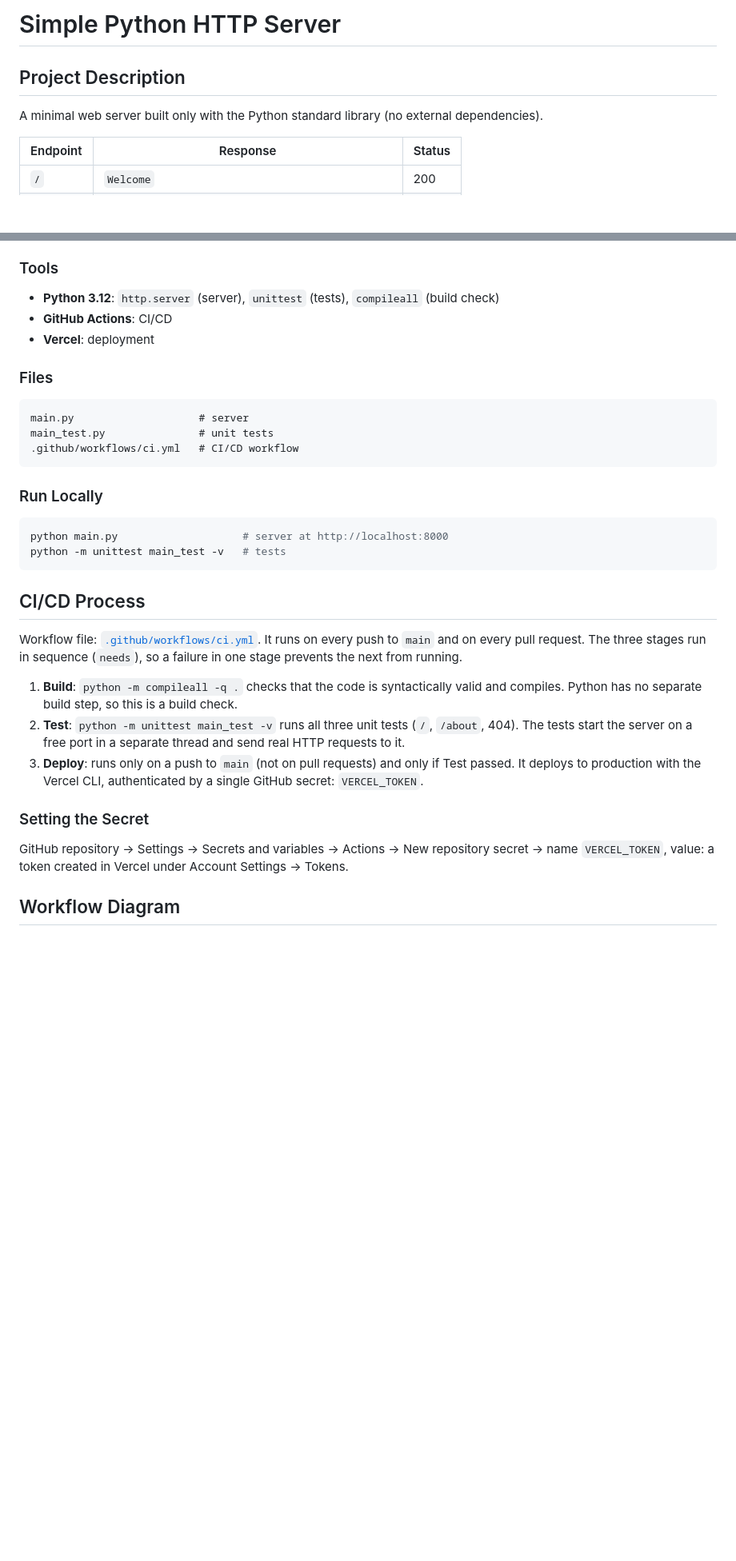
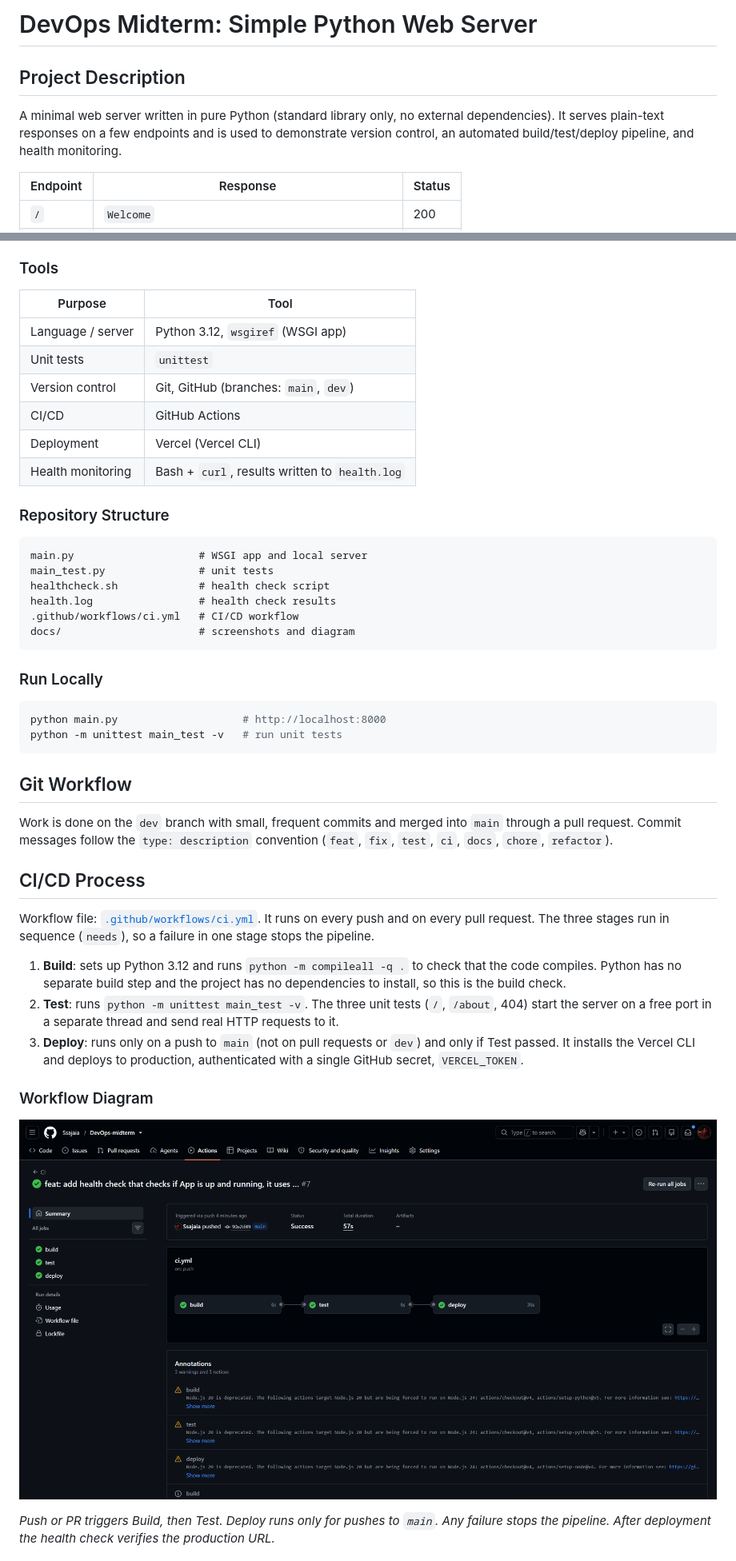
Before and after one commit to Ssajaia/DevOps-midterm, a Markdown page: README.md, 2 parts joined by grey strips. Shown at 80% size. GitHub-like rendering; pictures changed too: docs/workflow.png (added); blank space fills up the shorter version.

Commit message:
feat: adjust ci pipeline to run on every request on every request, fix: add screenshots that was described in task

````diff
--- a/README.md
+++ b/README.md
@@ -1,8 +1,8 @@
-# Simple Python HTTP Server
+# DevOps Midterm: Simple Python Web Server
 
 ## Project Description
 
-A minimal web server built only with the Python standard library (no external dependencies).
+A minimal web server written in pure Python (standard library only, no external dependencies). It serves plain-text responses on a few endpoints and is used to demonstrate version control, an automated build/test/deploy pipeline, and health monitoring.
 
 | Endpoint | Response                                        | Status |
 | -------- | ----------------------------------------------- | ------ |
@@ -13,36 +15,47 @@ A minimal web server built only with the Python standard library (no external de
 ### Tools
 
-- **Python 3.12**: `http.server` (server), `unittest` (tests), `compileall` (build check)
-- **GitHub Actions**: CI/CD
-- **Vercel**: deployment
+| Purpose           | Tool                                           |
+| ----------------- | ---------------------------------------------- |
+| Language / server | Python 3.12, `wsgiref` (WSGI app)              |
+| Unit tests        | `unittest`                                     |
+| Version control   | Git, GitHub (branches: `main`, `dev`)          |
+| CI/CD             | GitHub Actions                                 |
+| Deployment        | Vercel (Vercel CLI)                            |
+| Health monitoring | Bash + `curl`, results written to `health.log` |
 
-### Files
+### Repository Structure
 
 ```
-main.py                    # server
+main.py                    # WSGI app and local server
 main_test.py               # unit tests
+healthcheck.sh             # health check script
+health.log                 # health check results
 .github/workflows/ci.yml   # CI/CD workflow
+docs/                      # screenshots and diagram
 ```
 
 ### Run Locally
 
 ```bash
-python main.py                    # server at http://localhost:8000
-python -m unittest main_test -v   # tests
+python main.py                    # http://localhost:8000
+python -m unittest main_test -v   # run unit tests
 ```
+
+## Git Workflow
+
+Work is done on the `dev` branch with small, frequent commits and merged into `main` through a pull request. Commit messages follow the `type: description` convention (`feat`, `fix`, `test`, `ci`, `docs`, `chore`, `refactor`).
 
 ## CI/CD Process
 
-Workflow file: [`.github/workflows/ci.yml`](.github/workflows/ci.yml).
-It runs on every push to `main` and on every pull request. The three stages run in sequence (`needs`), so a failure in one stage prevents the next from running.
+Workflow file: [`.github/workflows/ci.yml`](.github/workflows/ci.yml). It runs on every push and on every pull request. The three stages run in sequence (`needs`), so a failure in one stage stops the pipeline.
 
-1. **Build**: `python -m compileall -q .` checks that the code is syntactically valid and compiles. Python has no separate build step, so this is a build check.
-2. **Test**: `python -m unittest main_test -v` runs all three unit tests (`/`, `/about`, 404). The tests start the server on a free port in a separate thread and send real HTTP requests to it.
-3. **Deploy**: runs only on a push to `main` (not on pull requests) and only if Test passed. It deploys to production with the Vercel CLI, authenticated by a single GitHub secret: `VERCEL_TOKEN`.
+1. **Build**: sets up Python 3.12 and runs `python -m compileall -q .` to check that the code compiles. Python has no separate build step and the project has no dependencies to install, so this is the build check.
+2. **Test**: runs `python -m unittest main_test -v`. The three unit tests (`/`, `/about`, 404) start the server on a free port in a separate thread and send real HTTP requests to it.
+3. **Deploy**: runs only on a push to `main` (not on pull requests or `dev`) and only if Test passed. It installs the Vercel CLI and deploys to production, authenticated with a single GitHub secret, `VERCEL_TOKEN`.
 
-### Setting the Secret
+### Workflow Diagram
 
-GitHub repository → Settings → Secrets and variables → Actions → New repository secret → name `VERCEL_TOKEN`, value: a token created in Vercel under Account Settings → Tokens.
+![Workflow diagram](docs/workflow.png)
 
-## Workflow Diagram
+_Push or PR triggers Build, then Test. Deploy runs only for pushes to `main`. Any failure stops the pipeline. After deployment the health check verifies the production URL._
 
````
Also changed, not shown: other parts of README.md (+33 -26 lines), docs/app.png (added), docs/tests.png (added), 1 other file.
